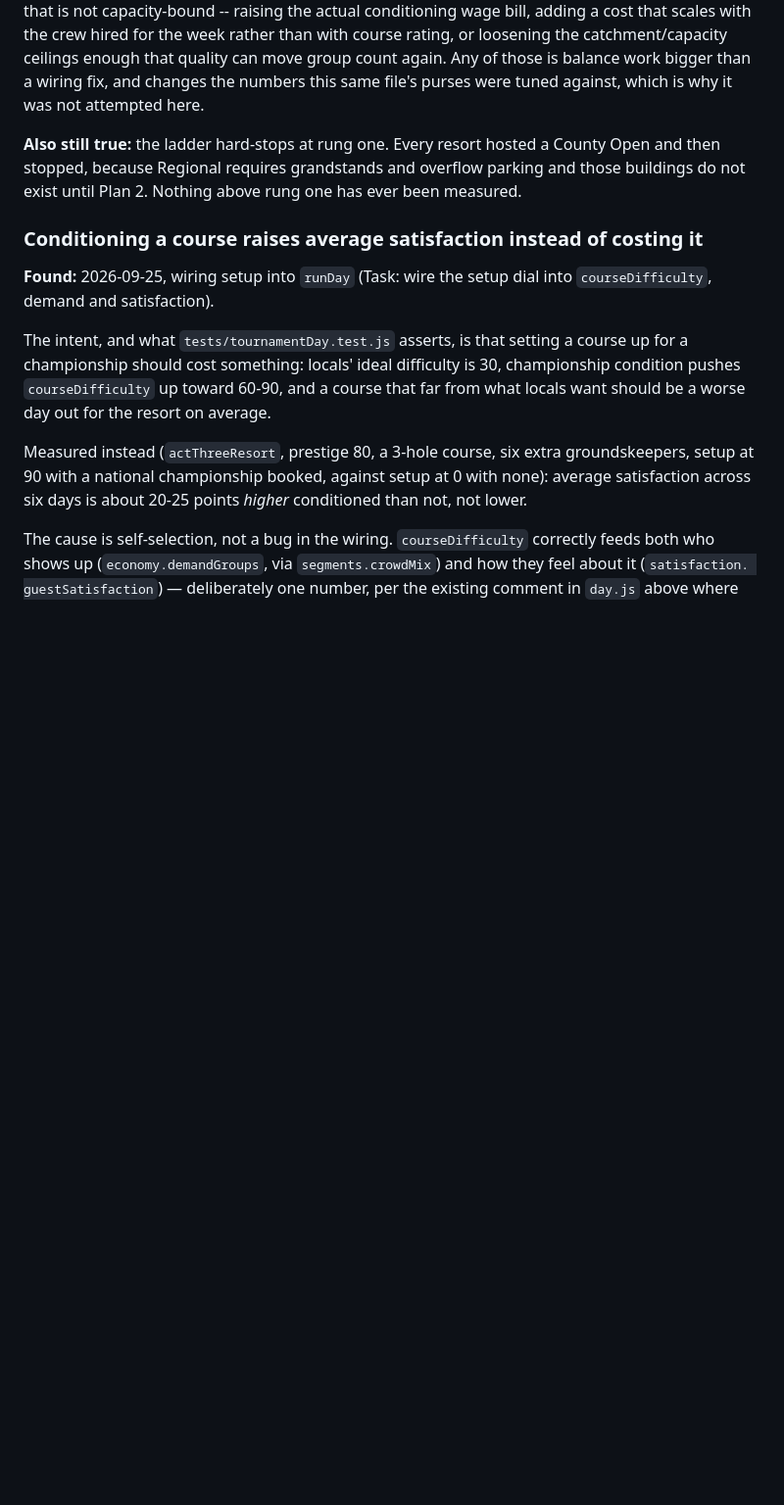
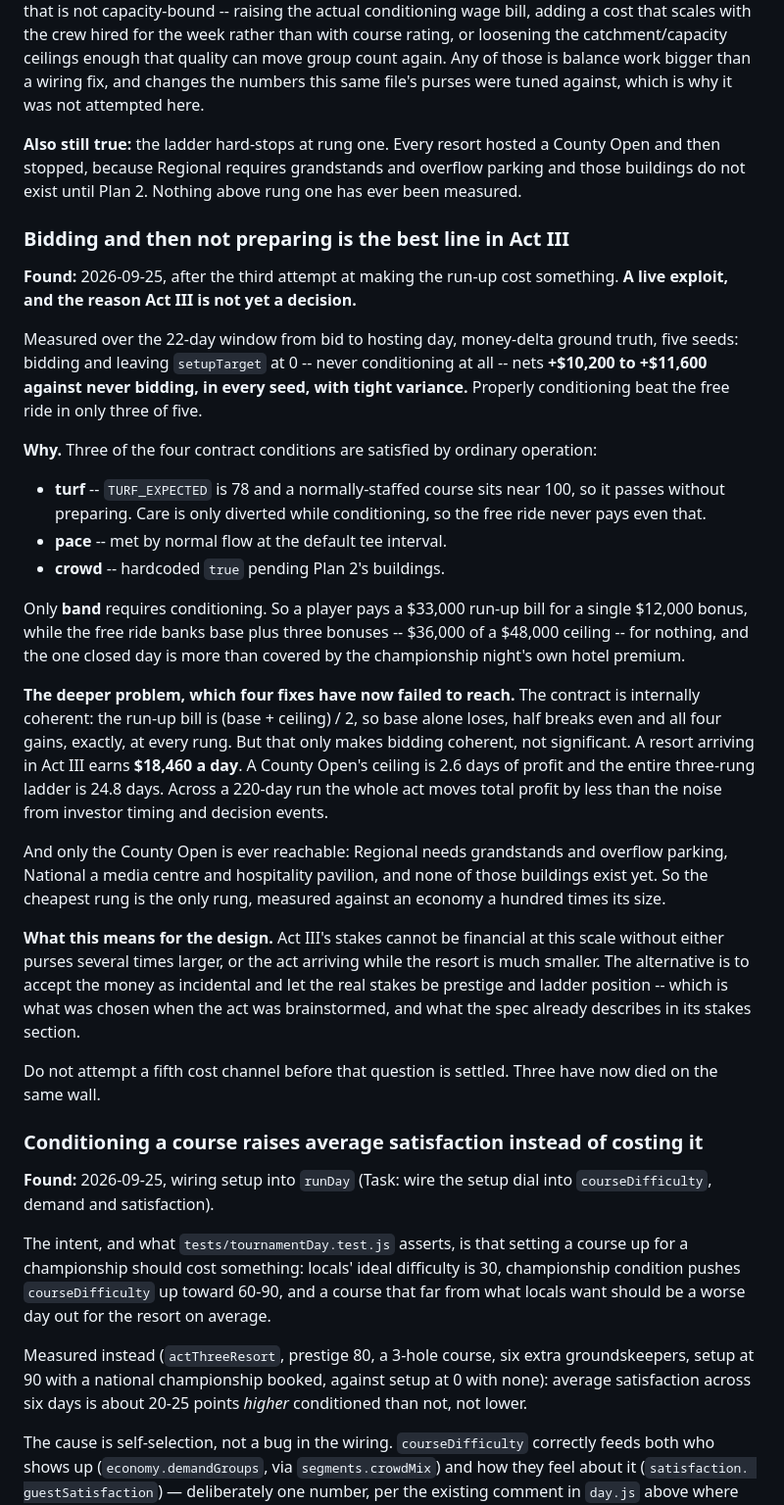
Before and after one commit to bkamisar/CourseTycoon, a Markdown page: docs/known-issues.md, the part around the change. Shown at 98% size. Rendered like a GitHub page; blank space fills up the shorter version.

Commit message:
Log the bid-and-do-nothing exploit, and why four fixes have missed
Measured over the bid-to-hosting window on money deltas, five seeds:
bidding and leaving setupTarget at 0 nets +$10,200 to +$11,600 against
never bidding, every seed, tight variance. Properly conditioning beat the
free ride in only three of five.

Three of the four conditions are satisfied by ordinary operation. Turf
expects 78 and a normal course sits near 100; pace is met by normal flow
at the default interval; crowd is hardcoded true. Only band needs
conditioning, so the prep bill buys one $12,000 bonus while the free ride
banks $36,000 of a $48,000 ceiling for nothing.

Also records the finding underneath all four attempts: the contract is
internally coherent -- the bill is (base + ceiling) / 2 so the three
claims hold exactly at every rung -- but coherent is not significant. A
resort arriving in Act III earns $18,460 a day, a County Open's ceiling is
2.6 days of profit, and the whole ladder is 24.8. The act moves a 220-day
run by less than the noise from investor timing and decision events.

And the County Open is the only reachable rung, because Regional and
National need buildings that do not exist yet. So the cheapest rung is
being measured against an economy a hundred times its size.

This corrects my earlier conclusion that the purses were fine and only the
cost channel was wrong. The purses are internally consistent and still far
too small to matter.

Co-Authored-By: Claude Opus 5 <noreply@anthropic.com>

```diff
--- a/docs/known-issues.md
+++ b/docs/known-issues.md
@@ -99,6 +99,54 @@ attempted here.
 County Open and then stopped, because Regional requires grandstands and
 overflow parking and those buildings do not exist until Plan 2. Nothing above
 rung one has ever been measured.
+
+### Bidding and then not preparing is the best line in Act III
+
+**Found:** 2026-09-25, after the third attempt at making the run-up cost
+something. **A live exploit, and the reason Act III is not yet a decision.**
+
+Measured over the 22-day window from bid to hosting day, money-delta ground
+truth, five seeds: bidding and leaving `setupTarget` at 0 -- never conditioning
+at all -- nets **+$10,200 to +$11,600 against never bidding, in every seed,
+with tight variance.** Properly conditioning beat the free ride in only three
+of five.
+
+**Why.** Three of the four contract conditions are satisfied by ordinary
+operation:
+
+- **turf** -- `TURF_EXPECTED` is 78 and a normally-staffed course sits near 100,
+  so it passes without preparing. Care is only diverted while conditioning, so
+  the free ride never pays even that.
+- **pace** -- met by normal flow at the default tee interval.
+- **crowd** -- hardcoded `true` pending Plan 2's buildings.
+
+Only **band** requires conditioning. So a player pays a $33,000 run-up bill for
+a single $12,000 bonus, while the free ride banks base plus three bonuses --
+$36,000 of a $48,000 ceiling -- for nothing, and the one closed day is more
+than covered by the championship night's own hotel premium.
+
+**The deeper problem, which four fixes have now failed to reach.** The contract
+is internally coherent: the run-up bill is (base + ceiling) / 2, so base alone
+loses, half breaks even and all four gains, exactly, at every rung. But that
+only makes bidding coherent, not significant. A resort arriving in Act III
+earns **$18,460 a day**. A County Open's ceiling is 2.6 days of profit and the
+entire three-rung ladder is 24.8 days. Across a 220-day run the whole act moves
+total profit by less than the noise from investor timing and decision events.
+
+And only the County Open is ever reachable: Regional needs grandstands and
+overflow parking, National a media centre and hospitality pavilion, and none of
+those buildings exist yet. So the cheapest rung is the only rung, measured
+against an economy a hundred times its size.
+
+**What this means for the design.** Act III's stakes cannot be financial at
+this scale without either purses several times larger, or the act arriving
+while the resort is much smaller. The alternative is to accept the money as
+incidental and let the real stakes be prestige and ladder position -- which is
+what was chosen when the act was brainstormed, and what the spec already
+describes in its stakes section.
+
+Do not attempt a fifth cost channel before that question is settled. Three have
+now died on the same wall.
 
 ### Conditioning a course raises average satisfaction instead of costing it
 
```
